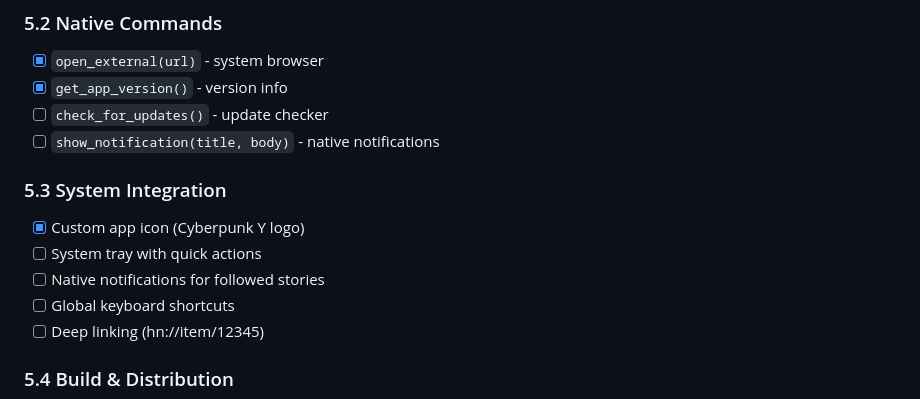
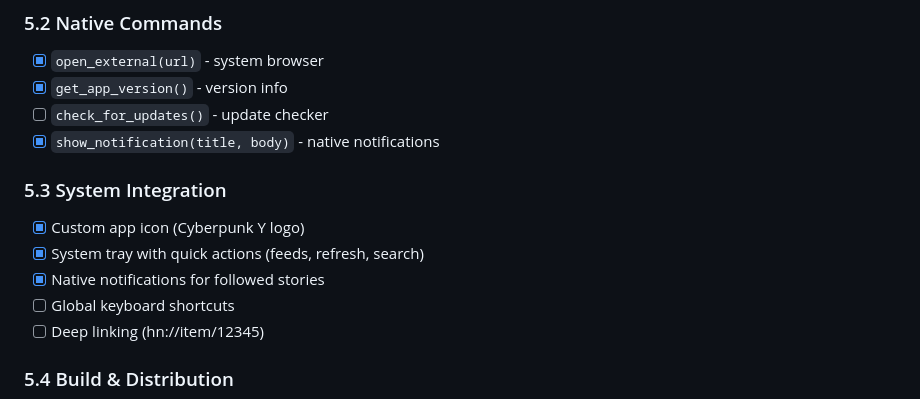
Before and after one commit to pastel-sketchbook/pastel-hn, a Markdown page: TODO.md, the part around the change. Rendered like a GitHub page.

Commit message:
chore: update TODO.md for Phase 5.3 completion
- Mark system tray integration complete
- Mark follow stories with notifications complete

```diff
--- a/TODO.md
+++ b/TODO.md
@@ -246,12 +246,12 @@
 - [x] `open_external(url)` - system browser
 - [x] `get_app_version()` - version info
 - [ ] `check_for_updates()` - update checker
-- [ ] `show_notification(title, body)` - native notifications
+- [x] `show_notification(title, body)` - native notifications
 
 ### 5.3 System Integration
 - [x] Custom app icon (Cyberpunk Y logo)
-- [ ] System tray with quick actions
-- [ ] Native notifications for followed stories
+- [x] System tray with quick actions (feeds, refresh, search)
+- [x] Native notifications for followed stories
 - [ ] Global keyboard shortcuts
 - [ ] Deep linking (hn://item/12345)
 
```
